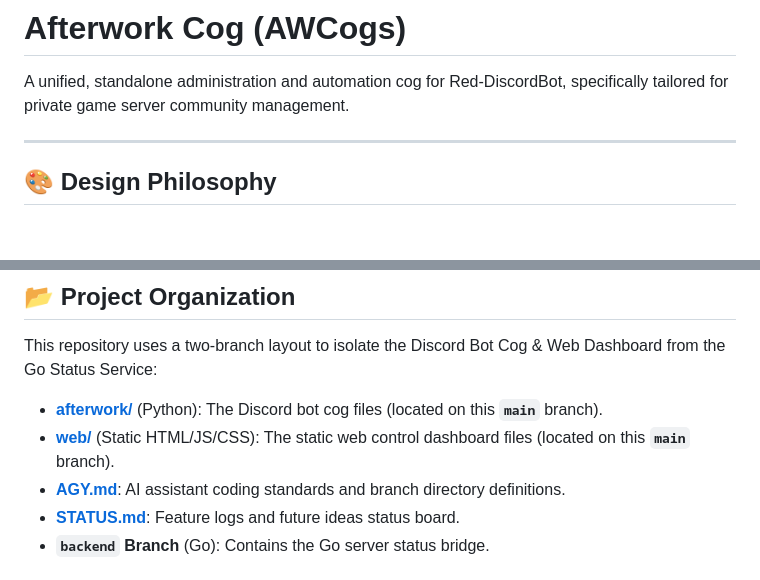
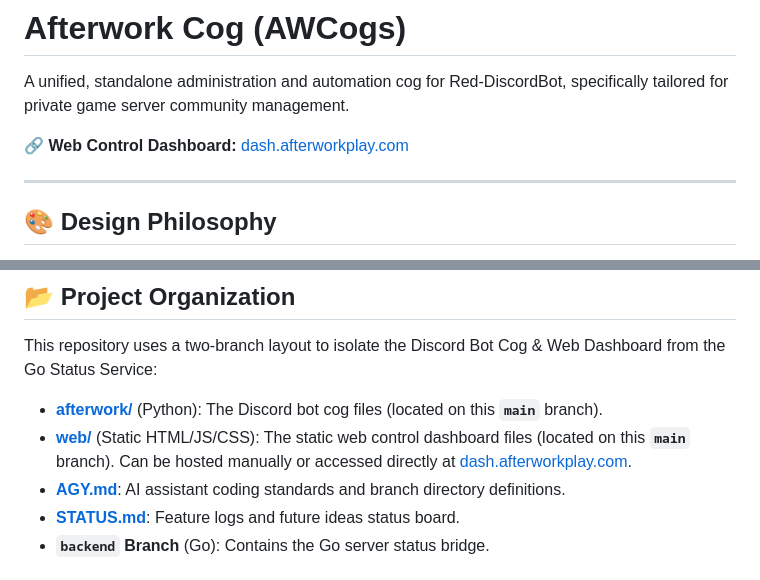
Before and after one commit to evilout666/aw-addon, a Markdown page: README.md, 2 parts joined by grey strips. Drawn GitHub-style; blank space fills up the shorter version.

Commit message:
Add dashboard URL to README.md

```diff
--- a/README.md
+++ b/README.md
@@ -1,6 +1,8 @@
 # Afterwork Cog (AWCogs)
 
 A unified, standalone administration and automation cog for Red-DiscordBot, specifically tailored for private game server community management.
+
+🔗 **Web Control Dashboard:** [dash.afterworkplay.com](https://dash.afterworkplay.com/)
 
 ---
 
@@ -79,7 +81,7 @@ curl -fsSL https://raw.githubusercontent.com/evilout666/aw-addon/backend/install
 This repository uses a two-branch layout to isolate the Discord Bot Cog & Web Dashboard from the Go Status Service:
 
 * **[afterwork/](file:///root/projects/redbot-cogs/aw-addon/afterwork)** (Python): The Discord bot cog files (located on this **`main`** branch).
-* **[web/](file:///root/projects/redbot-cogs/aw-addon/web)** (Static HTML/JS/CSS): The static web control dashboard files (located on this **`main`** branch).
+* **[web/](file:///root/projects/redbot-cogs/aw-addon/web)** (Static HTML/JS/CSS): The static web control dashboard files (located on this **`main`** branch). Can be hosted manually or accessed directly at [dash.afterworkplay.com](https://dash.afterworkplay.com/).
 * **[AGY.md](file:///root/projects/redbot-cogs/aw-addon/AGY.md)**: AI assistant coding standards and branch directory definitions.
 * **[STATUS.md](file:///root/projects/redbot-cogs/aw-addon/STATUS.md)**: Feature logs and future ideas status board.
 * **`backend` Branch** (Go): Contains the Go server status bridge.
```
